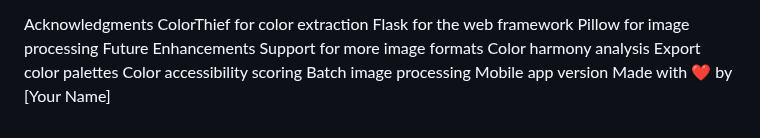
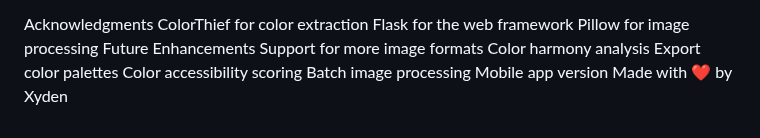
Before and after one commit to XYDEN-666/color-analyzer, a Markdown page: README.md, the part around the change. Rendered like a GitHub page.

```diff
--- a/README.md
+++ b/README.md
@@ -131,4 +131,4 @@ Future Enhancements
  Color accessibility scoring
  Batch image processing
  Mobile app version
-Made with ❤️ by [Your Name]
+Made with ❤️ by Xyden
```
